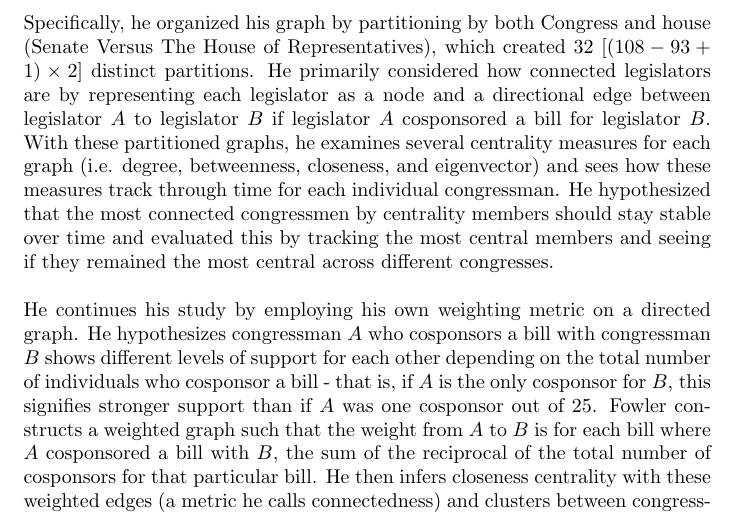
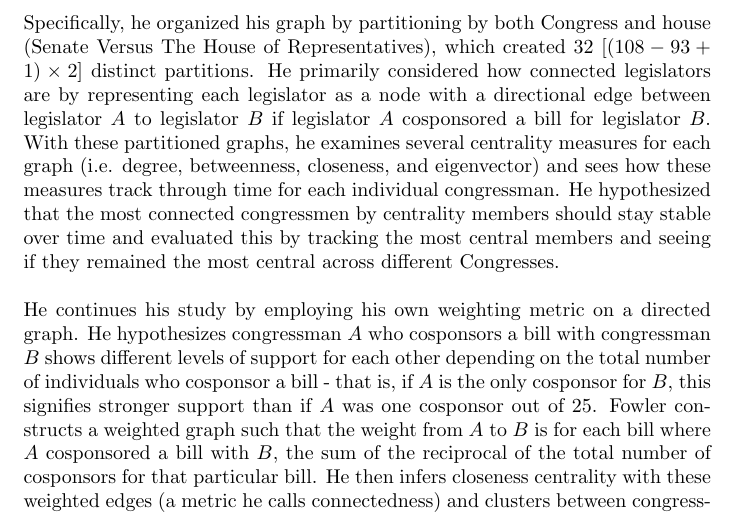
Before and after one commit to CS224-Project/CS224-Project, a LaTeX document (proposal/proposal.tex, which reads proposal/sections/subSections/litReview/fowler.tex): part of page 2 of 7, cut so that both start at the same text. Compiled offline with pdfLaTeX.

Commit message:
Update fowler.tex

```diff
--- a/proposal/sections/subSections/litReview/fowler.tex
+++ b/proposal/sections/subSections/litReview/fowler.tex
@@ -8,7 +8,7 @@ cosponsoring each others bills is a signal for a relationship between legislator
 Specifically, he organized his graph by partitioning by both Congress and house
 (Senate Versus The House of Representatives), which created $32$
 [$(108 - 93 + 1) \times 2$] distinct partitions. He primarily considered how
-connected legislators are by representing each legislator as a node and a
+connected legislators are by representing each legislator as a node with a
 directional edge between legislator $A$ to legislator $B$ if legislator $A$
 cosponsored a bill for legislator $B$. With these partitioned graphs, he
 examines several centrality measures for each graph (i.e. degree, betweenness,
@@ -16,7 +16,7 @@ closeness, and eigenvector) and sees how these measures track through time for
 each individual congressman. He hypothesized that the most connected
 congressmen by centrality members should stay stable over time and evaluated
 this by tracking the most central members and seeing if they remained the
-most central across different congresses.
+most central across different Congresses.
 
 He continues his study by employing his own weighting metric on a directed
 graph. He hypothesizes congressman $A$ who cosponsors a bill with congressman
```
Also changed, not shown: proposal/sections/subSections/litReview/fowler.tex (2 more changed lines).
